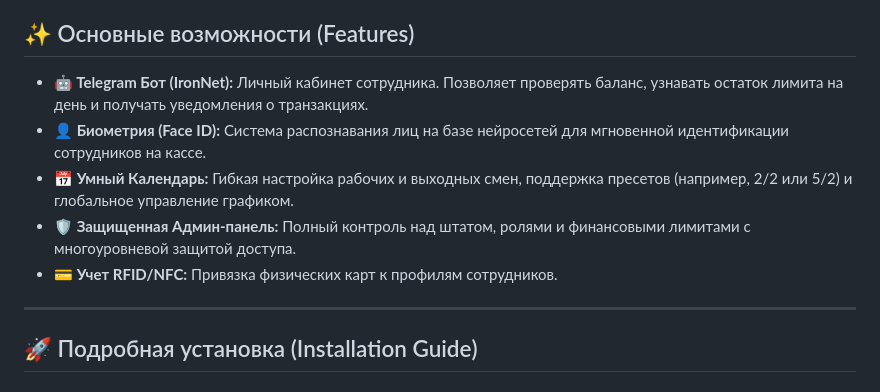
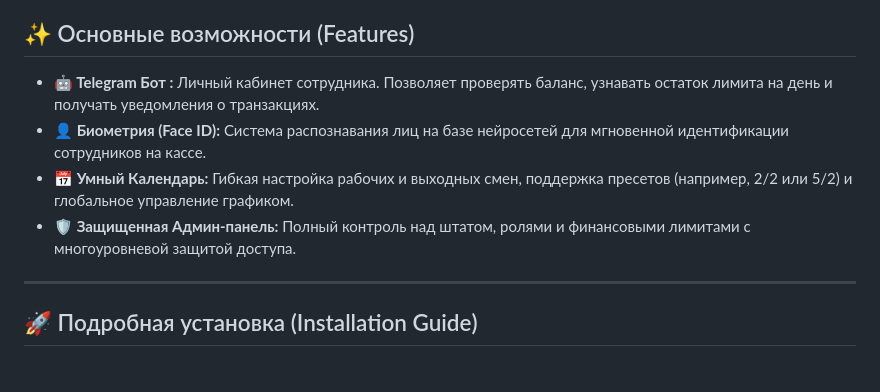
Before and after one commit to Nik0lakt/cafeteria_project, a Markdown page: README.md, the part around the change. GitHub-like rendering.

```diff
--- a/README.md
+++ b/README.md
@@ -5,11 +5,10 @@
 
 ## ✨ Основные возможности (Features)
 
-* **🤖 Telegram Бот (IronNet):** Личный кабинет сотрудника. Позволяет проверять баланс, узнавать остаток лимита на день и получать уведомления о транзакциях.
+* **🤖 Telegram Бот :** Личный кабинет сотрудника. Позволяет проверять баланс, узнавать остаток лимита на день и получать уведомления о транзакциях.
 * **👤 Биометрия (Face ID):** Система распознавания лиц на базе нейросетей для мгновенной идентификации сотрудников на кассе.
 * **📅 Умный Календарь:** Гибкая настройка рабочих и выходных смен, поддержка пресетов (например, 2/2 или 5/2) и глобальное управление графиком.
 * **🛡 Защищенная Админ-панель:** Полный контроль над штатом, ролями и финансовыми лимитами с многоуровневой защитой доступа.
-* **💳 Учет RFID/NFC:** Привязка физических карт к профилям сотрудников.
 
 ---
 
```
